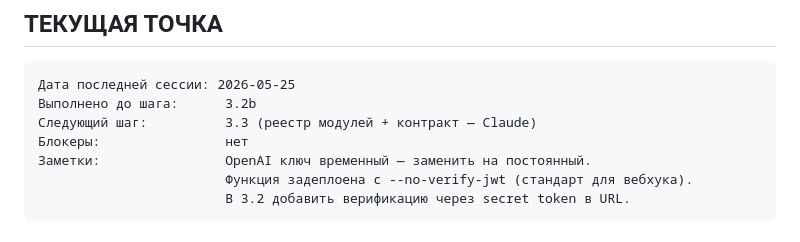
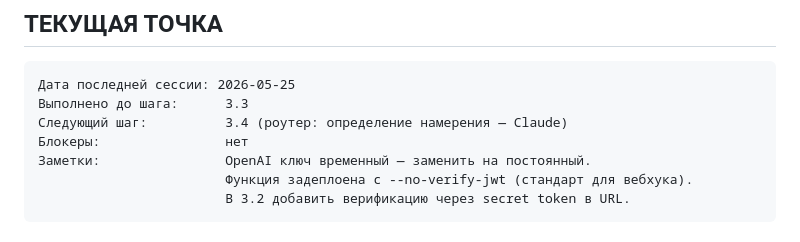
Before and after one commit to GarroV/vault23, a Markdown page: BUILD_PLAN.md, the part around one of its changes. Drawn GitHub-style.

Commit message:
docs: mark 3.3 done, next = 3.4

````diff
--- a/BUILD_PLAN.md
+++ b/BUILD_PLAN.md
@@ -22,8 +22,8 @@
 
 ```
 Дата последней сессии: 2026-05-25
-Выполнено до шага:      3.2b
-Следующий шаг:          3.3 (реестр модулей + контракт — Claude)
+Выполнено до шага:      3.3
+Следующий шаг:          3.4 (роутер: определение намерения — Claude)
 Блокеры:                нет
 Заметки:                OpenAI ключ временный — заменить на постоянный.
                         Функция задеплоена с --no-verify-jwt (стандарт для вебхука).
````
Also changed, not shown: other parts of BUILD_PLAN.md (+1 -1 lines).
